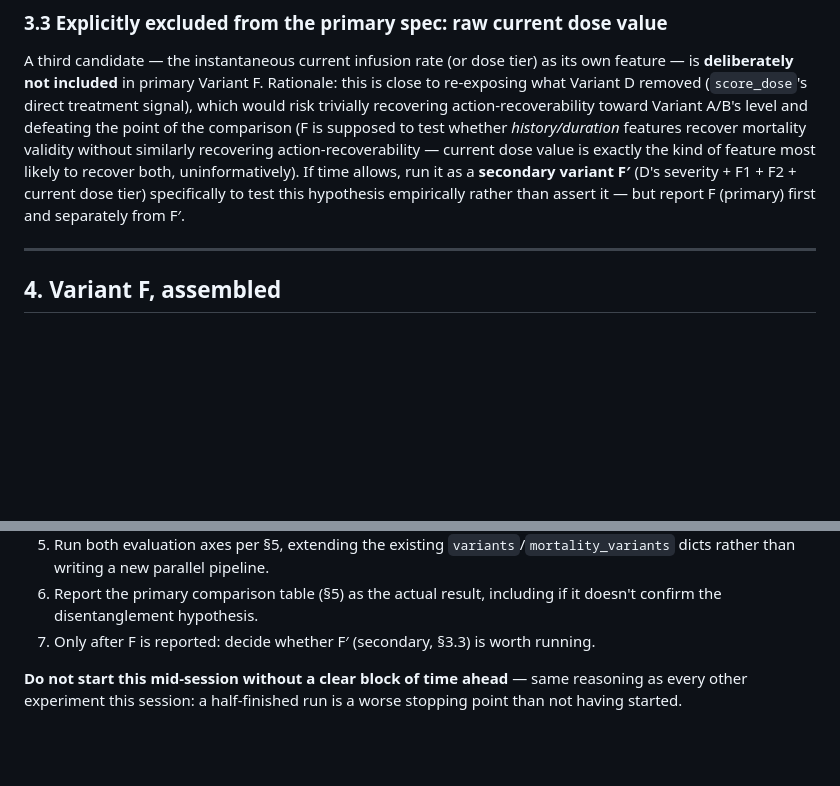
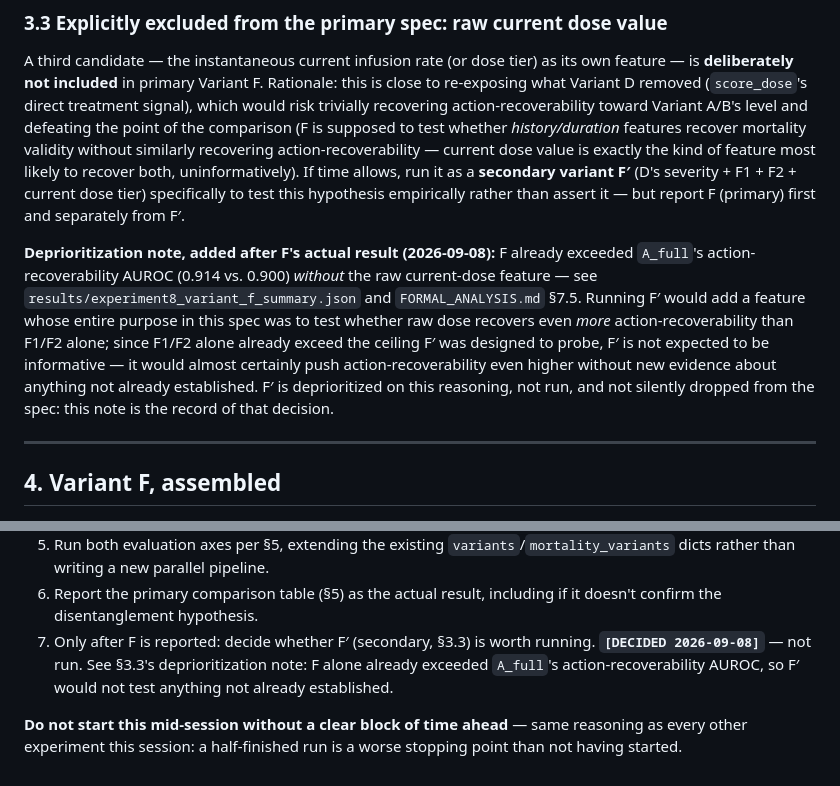
Before and after one commit to MohShahin/SAIL_State-Action-Information-Leakage, a Markdown page: docs/PHASE4_VARIANT_F_SPEC.md, 2 parts joined by grey strips. Rendered like a GitHub page; blank space fills up the shorter version.

Commit message:
Document F' deprioritization with reasoning shown
F already exceeded A_full's action-recoverability AUROC (0.914 vs 0.900) using
only F1/F2, without the raw current-dose feature F' would add. Since F' was
designed specifically to test whether raw dose pushes action-recoverability even
higher, and F1/F2 alone already exceed the ceiling it was meant to probe, running
it would not test anything not already established. Recorded as a reasoned
decision, not a silent removal from the spec.

Co-Authored-By: Claude Sonnet 5 <noreply@anthropic.com>

```diff
--- a/docs/PHASE4_VARIANT_F_SPEC.md
+++ b/docs/PHASE4_VARIANT_F_SPEC.md
@@ -108,6 +108,16 @@ recover both, uninformatively). If time allows, run it as a **secondary variant
 F1 + F2 + current dose tier) specifically to test this hypothesis empirically rather than assert it
 — but report F (primary) first and separately from F′.
 
+**Deprioritization note, added after F's actual result (2026-09-08):** F already exceeded
+`A_full`'s action-recoverability AUROC (0.914 vs. 0.900) *without* the raw current-dose feature —
+see `results/experiment8_variant_f_summary.json` and `FORMAL_ANALYSIS.md` §7.5. Running F′ would
+add a feature whose entire purpose in this spec was to test whether raw dose recovers even *more*
+action-recoverability than F1/F2 alone; since F1/F2 alone already exceed the ceiling F′ was
+designed to probe, F′ is not expected to be informative — it would almost certainly push
+action-recoverability even higher without new evidence about anything not already established. F′
+is deprioritized on this reasoning, not run, and not silently dropped from the spec: this note is
+the record of that decision.
+
 ---
 
 ## 4. Variant F, assembled
@@ -166,6 +176,8 @@ without the raw dose), and should be reported as such, not reframed.
 6. Report the primary comparison table (§5) as the actual result, including if it doesn't confirm
    the disentanglement hypothesis.
 7. Only after F is reported: decide whether F′ (secondary, §3.3) is worth running.
+   **`[DECIDED 2026-09-08]`** — not run. See §3.3's deprioritization note: F alone already exceeded
+   `A_full`'s action-recoverability AUROC, so F′ would not test anything not already established.
 
 **Do not start this mid-session without a clear block of time ahead** — same reasoning as every
 other experiment this session: a half-finished run is a worse stopping point than not having
```
